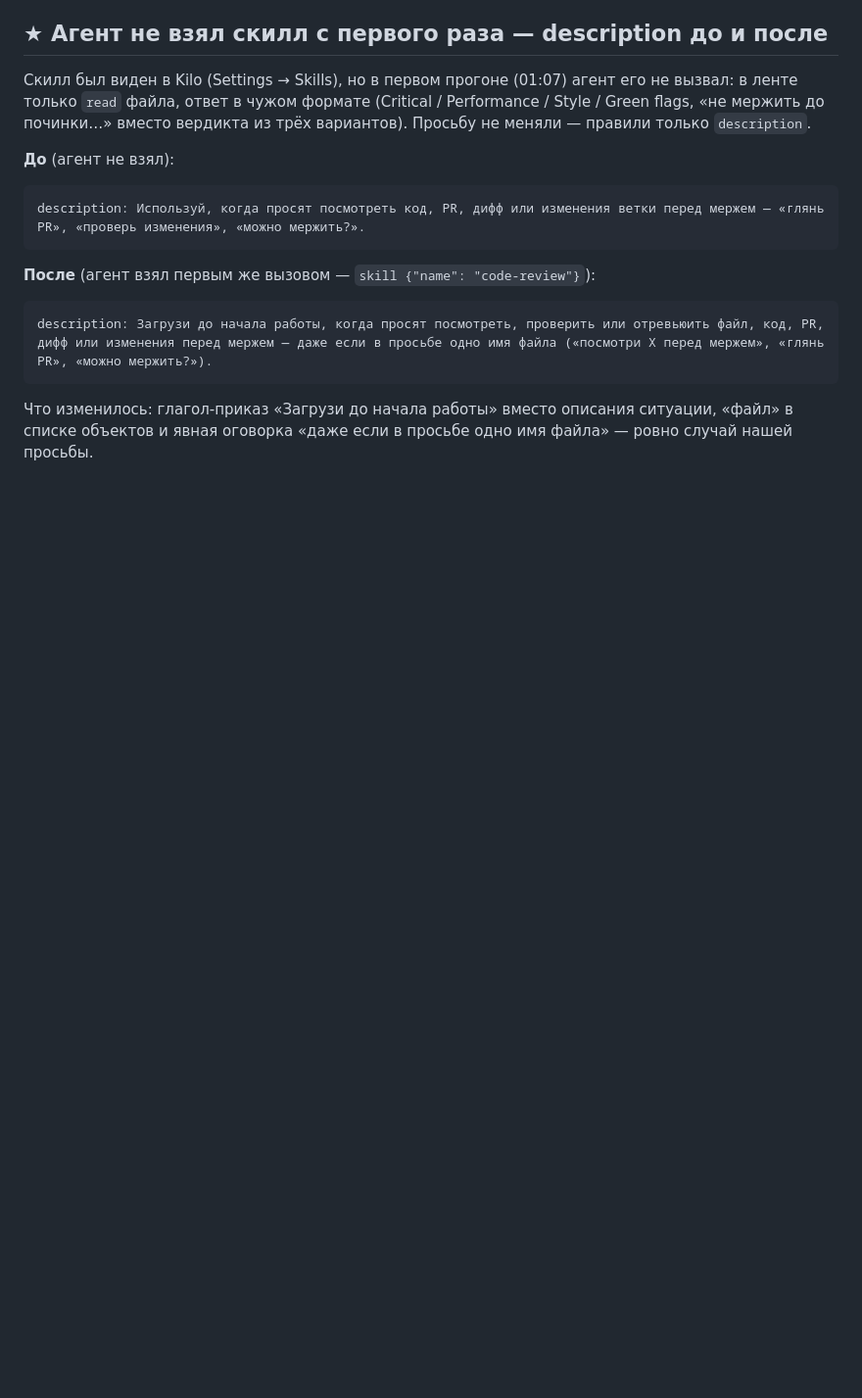
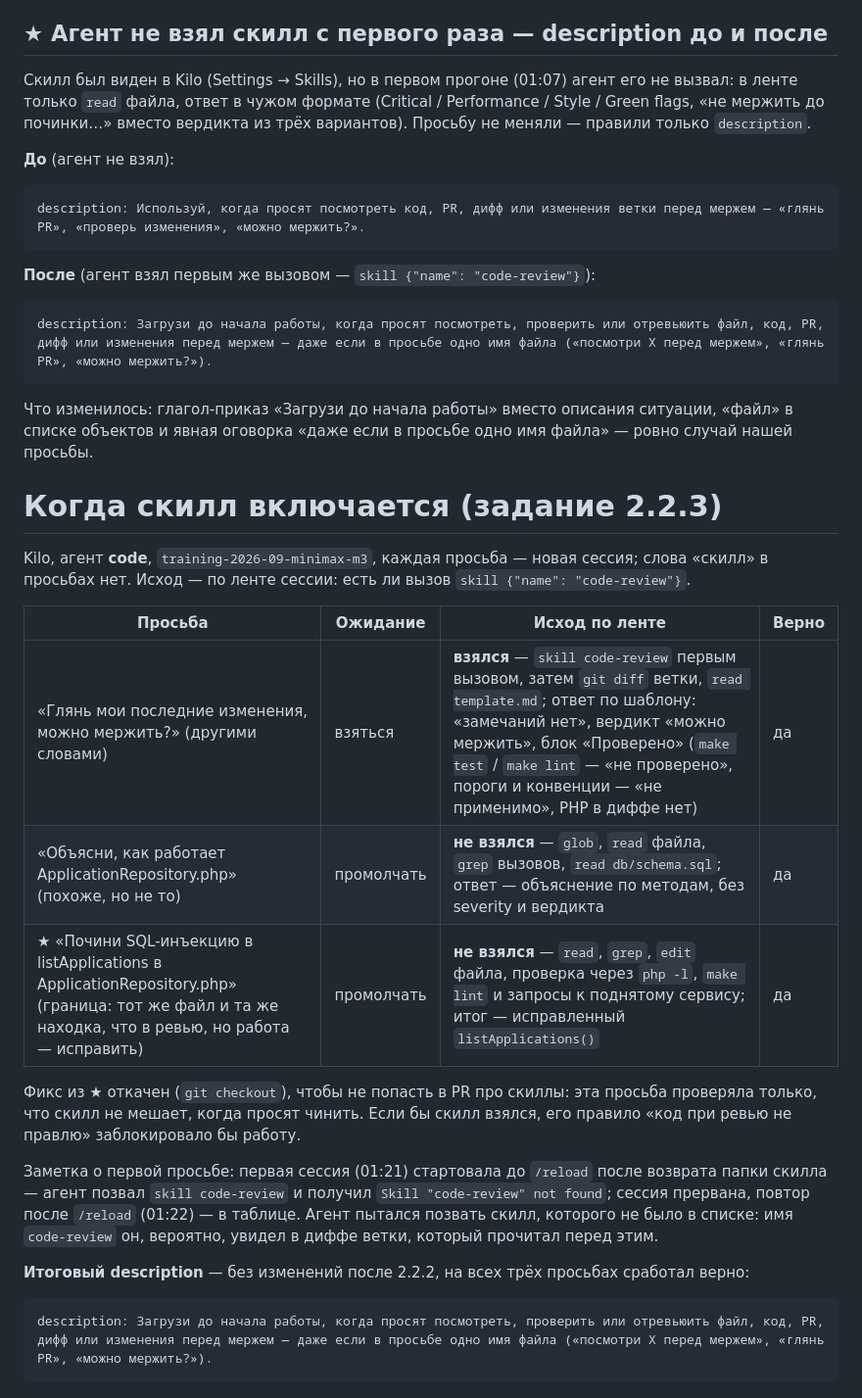
Before and after one commit to estinali/carmoney-lab-estinali, a Markdown page: docs/setup/skills.md, the part around the change. Shown at 98% size. GitHub-like rendering; blank space fills up the shorter version.

Commit message:
2.2.3 когда скилл включается

````diff
--- a/docs/setup/skills.md
+++ b/docs/setup/skills.md
@@ -111,3 +111,23 @@ description: Загрузи до начала работы, когда прос
 ```
 
 Что изменилось: глагол-приказ «Загрузи до начала работы» вместо описания ситуации, «файл» в списке объектов и явная оговорка «даже если в просьбе одно имя файла» — ровно случай нашей просьбы.
+
+# Когда скилл включается (задание 2.2.3)
+
+Kilo, агент **code**, `training-2026-09-minimax-m3`, каждая просьба — новая сессия; слова «скилл» в просьбах нет. Исход — по ленте сессии: есть ли вызов `skill {"name": "code-review"}`.
+
+| Просьба | Ожидание | Исход по ленте | Верно |
+|---|---|---|---|
+| «Глянь мои последние изменения, можно мержить?» (другими словами) | взяться | **взялся** — `skill code-review` первым вызовом, затем `git diff` ветки, `read template.md`; ответ по шаблону: «замечаний нет», вердикт «можно мержить», блок «Проверено» (`make test` / `make lint` — «не проверено», пороги и конвенции — «не применимо», PHP в диффе нет) | да |
+| «Объясни, как работает ApplicationRepository.php» (похоже, но не то) | промолчать | **не взялся** — `glob`, `read` файла, `grep` вызовов, `read db/schema.sql`; ответ — объяснение по методам, без severity и вердикта | да |
+| ★ «Почини SQL-инъекцию в listApplications в ApplicationRepository.php» (граница: тот же файл и та же находка, что в ревью, но работа — исправить) | промолчать | **не взялся** — `read`, `grep`, `edit` файла, проверка через `php -l`, `make lint` и запросы к поднятому сервису; итог — исправленный `listApplications()` | да |
+
+Фикс из ★ откачен (`git checkout`), чтобы не попасть в PR про скиллы: эта просьба проверяла только, что скилл не мешает, когда просят чинить. Если бы скилл взялся, его правило «код при ревью не правлю» заблокировало бы работу.
+
+Заметка о первой просьбе: первая сессия (01:21) стартовала до `/reload` после возврата папки скилла — агент позвал `skill code-review` и получил `Skill "code-review" not found`; сессия прервана, повтор после `/reload` (01:22) — в таблице. Агент пытался позвать скилл, которого не было в списке: имя `code-review` он, вероятно, увидел в диффе ветки, который прочитал перед этим.
+
+**Итоговый description** — без изменений после 2.2.2, на всех трёх просьбах сработал верно:
+
+```yaml
+description: Загрузи до начала работы, когда просят посмотреть, проверить или отревьюить файл, код, PR, дифф или изменения перед мержем — даже если в просьбе одно имя файла («посмотри X перед мержем», «глянь PR», «можно мержить?»).
+```
````
